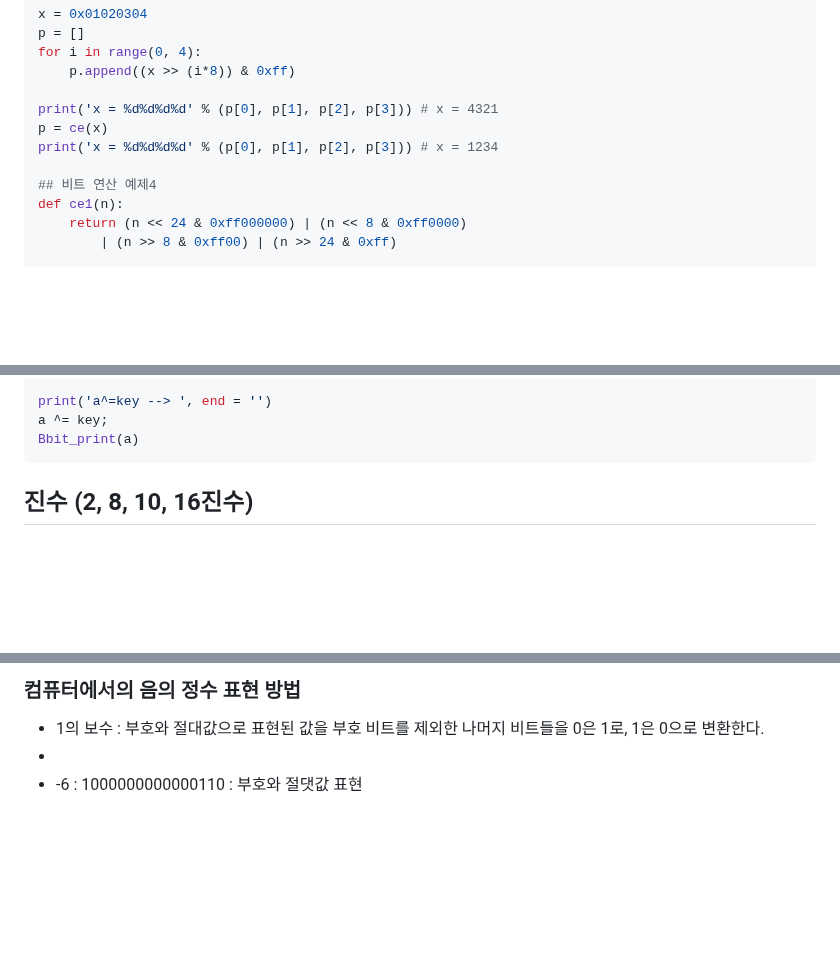
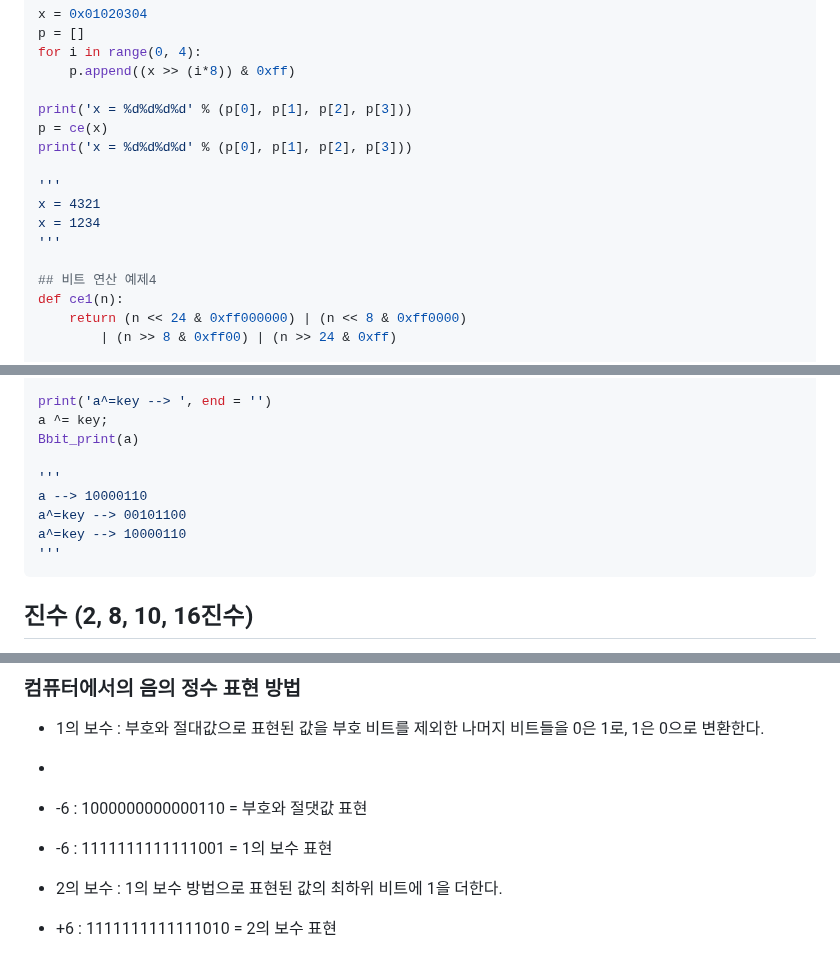
Before and after one commit to heejinssss/TIL, a Markdown page: 0227.md, 3 parts joined by grey strips. Rendered like a GitHub page; blank space fills up the shorter version.

Commit message:
알고리즘, 표준입출력, 비트연산, 진수, 실수

````diff
--- a/0227.md
+++ b/0227.md
@@ -173,9 +173,14 @@ p = []
 for i in range(0, 4):
     p.append((x >> (i*8)) & 0xff)
 
-print('x = %d%d%d%d' % (p[0], p[1], p[2], p[3])) # x = 4321
+print('x = %d%d%d%d' % (p[0], p[1], p[2], p[3]))
 p = ce(x)
-print('x = %d%d%d%d' % (p[0], p[1], p[2], p[3])) # x = 1234
+print('x = %d%d%d%d' % (p[0], p[1], p[2], p[3]))
+
+'''
+x = 4321
+x = 1234
+'''
 
 ## 비트 연산 예제4
 def ce1(n):
@@ -201,6 +206,12 @@ Bbit_print(a)
 print('a^=key --> ', end = '')
 a ^= key;
 Bbit_print(a)
+
+'''
+a --> 10000110
+a^=key --> 00101100
+a^=key --> 10000110
+'''
 ```
 
 ## 진수 (2, 8, 10, 16진수)
@@ -216,4 +227,8 @@ Bbit_print(a)
 
 - 1의 보수 : 부호와 절대값으로 표현된 값을 부호 비트를 제외한 나머지 비트들을 0은 1로, 1은 0으로 변환한다.
 -
-- -6 : 1000000000000110 : 부호와 절댓값 표현
+- -6 : 1000000000000110 = 부호와 절댓값 표현
+- -6 : 1111111111111001 = 1의 보수 표현
+
+- 2의 보수 : 1의 보수 방법으로 표현된 값의 최하위 비트에 1을 더한다.
+- +6 : 1111111111111010 = 2의 보수 표현
````
